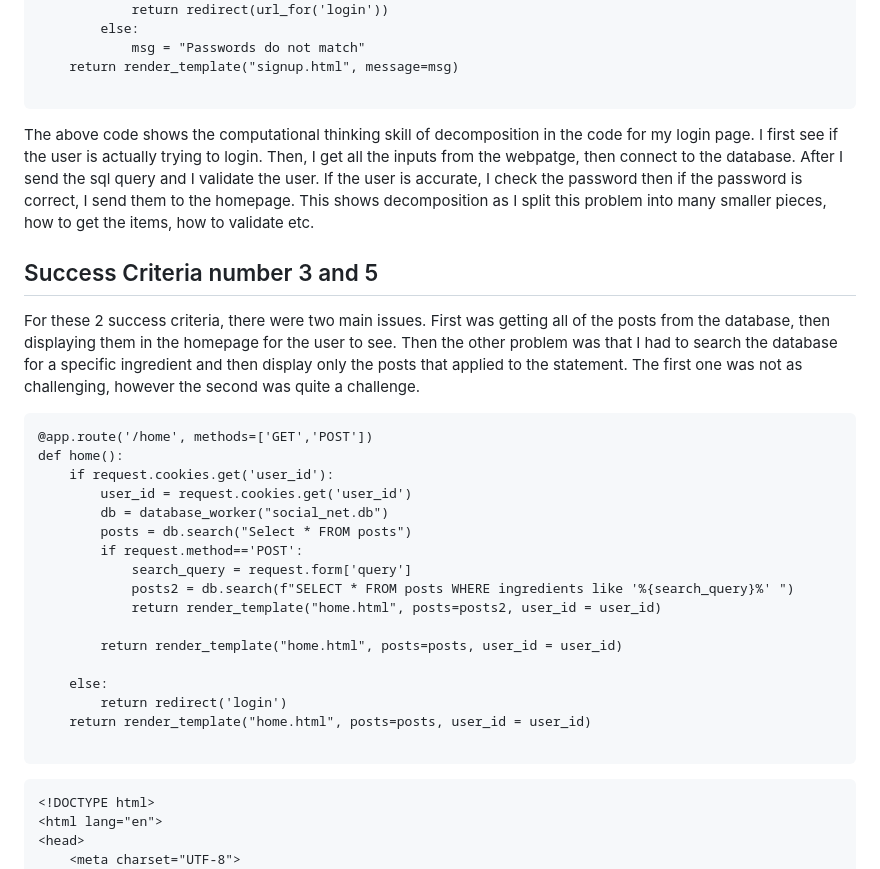
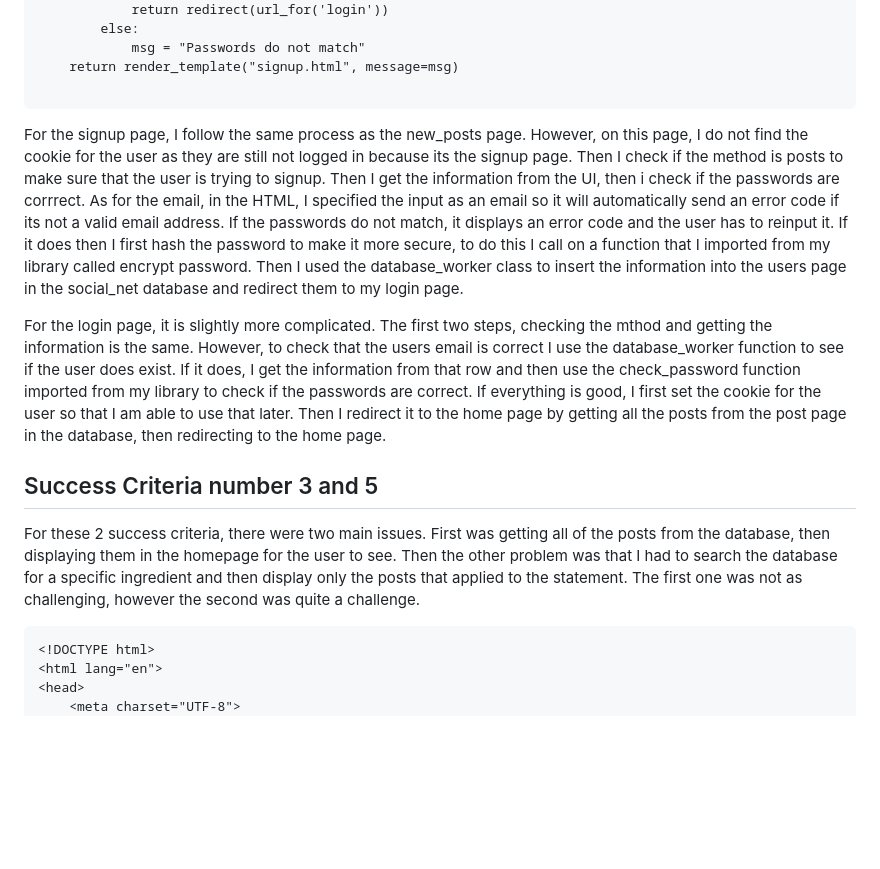
Before and after one commit to KaiFig/Unit_4, a Markdown page: Project/read_me.md, the part around the change printed below. Rendered like a GitHub page; blank space fills up the shorter version.

````diff
--- a/Project/read_me.md
+++ b/Project/read_me.md
@@ -218,31 +221,14 @@ def signup():
     return render_template("signup.html", message=msg)
 
 ```
+For the signup page, I follow the same process as the new_posts page. However, on this page, I do not find the cookie for the user as they are still not logged in because its the signup page. Then I check if the method is posts to make sure that the user is trying to signup. Then I get the information from the UI, then i check if the passwords are corrrect. As for the email, in the HTML, I specified the input as an email so it will automatically send an error code if its not a valid email address. If the passwords do not match, it displays an error code and the user has to reinput it. If it does then I first hash the password to make it more secure, to do this I call on a function that I imported from my library called encrypt password. Then I used the database_worker class to insert the information into the users page in the social_net database and redirect them to my login page.
 
-The above code shows the computational thinking skill of decomposition in the code for my login page. I first see if the user is actually trying to login. Then, I get all the inputs from the webpatge, then connect to the database. After I send the sql query and I validate the user. If the user is accurate, I check the password then if the password is correct, I send them to the homepage. This shows decomposition as I split this problem into many smaller pieces, how to get the items, how to validate etc.
+For the login page, it is slightly more complicated. The first two steps, checking the mthod and getting the information is the same. However, to check that the users email is correct I use the database_worker function to see if the user does exist. If it does, I get the information from that row and then use the check_password function imported from my library to check if the passwords are correct. If everything is good, I first set the cookie for the user so that I am able to use that later. Then I redirect it to the home page by getting all the posts from the post page in the database, then redirecting to the home page.
+
 
 ## Success Criteria number 3 and 5
 For these 2 success criteria, there were two main issues. First was getting all of the posts from the database, then displaying them in the homepage for the user to see. Then the other problem was that I had to search the database for a specific ingredient and then display only the posts that applied to the statement. The first one was not as challenging, however the second was quite a challenge.
 
-```.py
-@app.route('/home', methods=['GET','POST'])
-def home():
-    if request.cookies.get('user_id'):
-        user_id = request.cookies.get('user_id')
-        db = database_worker("social_net.db")
-        posts = db.search("Select * FROM posts")
-        if request.method=='POST':
-            search_query = request.form['query']
-            posts2 = db.search(f"SELECT * FROM posts WHERE ingredients like '%{search_query}%' ")
-            return render_template("home.html", posts=posts2, user_id = user_id)
-
-        return render_template("home.html", posts=posts, user_id = user_id)
-
-    else:
-        return redirect('login')
-    return render_template("home.html", posts=posts, user_id = user_id)
-
-```
 ```.html
 <!DOCTYPE html>
 <html lang="en">
````
Also changed, not shown: other parts of Project/read_me.md (+38 -9 lines).
